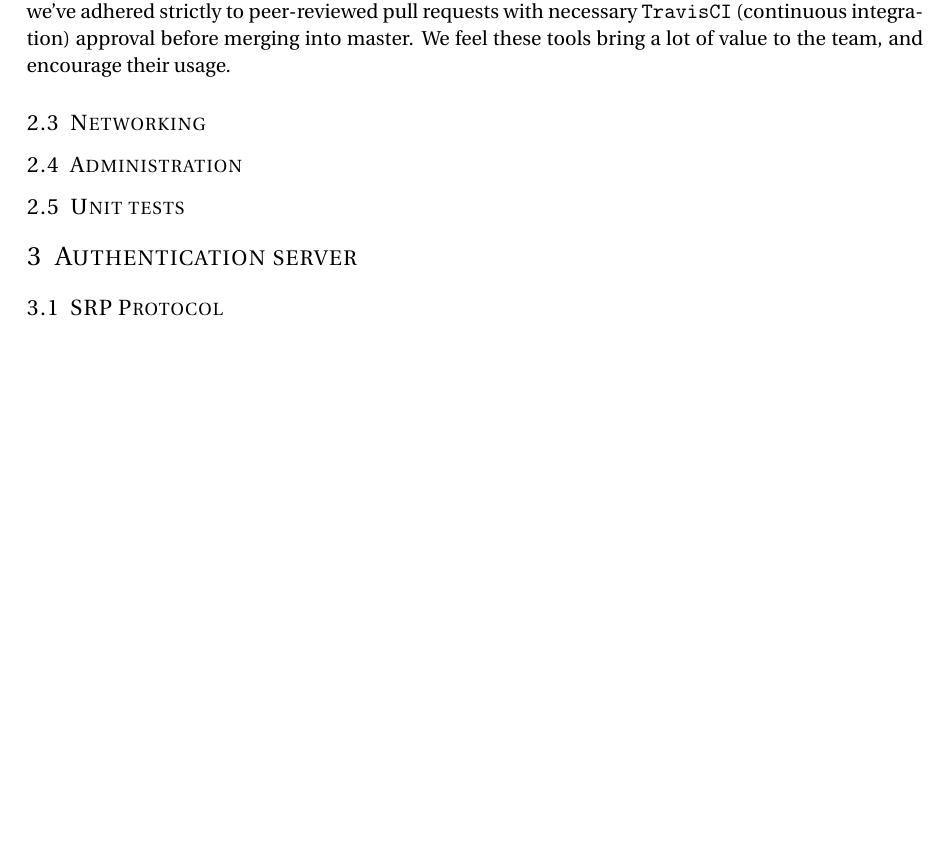
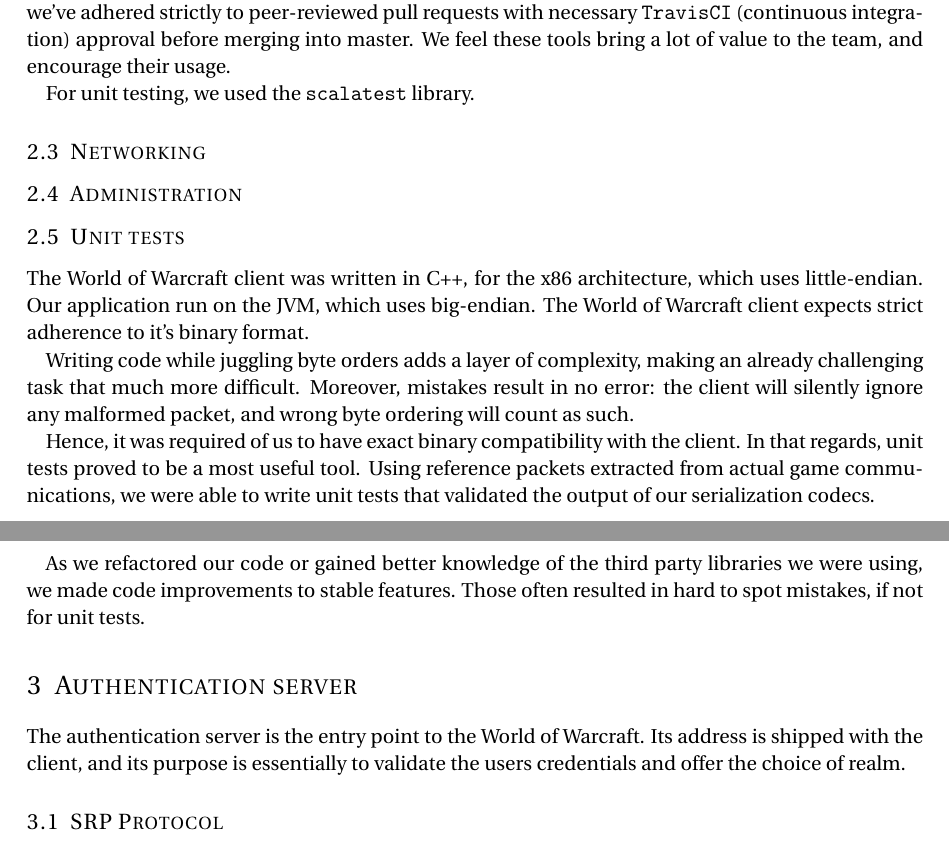
Before and after one commit to fnarenji/SpinaciCore, a LaTeX document (docs/report.tex): part of page 3 of 9 before the commit and two parts of pages 3 and 4 of 11 after it, the two joined at a grey line, cut so that both start at the same text, the shorter picture padded with empty space. Compiled offline with pdfLaTeX.

Commit message:
[report] add sequence/actors diagrams for auth/realm

```diff
--- a/docs/report.tex
+++ b/docs/report.tex
@@ -28,6 +28,9 @@
 
 \usepackage{stmaryrd}
 \usepackage{url}
+\usepackage[section]{placeins}
+\usepackage{caption}
+\captionsetup{width=0.7\textwidth}
 
 \newcommand{\horrule}[1]{\rule{\linewidth}{#1}}
 \hoffset = -0pt
@@ -255,6 +258,8 @@
 before merging into master.
 We feel these tools bring a lot of value to the team, and encourage their usage.
 
+For unit testing, we used the \texttt{scalatest} library.
+
 \subsection{Networking}
 
 %\subsection{Database storage}
@@ -266,6 +271,26 @@
 
 \subsection{Unit tests}
 
+The World of Warcraft client was written in C++, for the x86 architecture, which
+uses little-endian.
+Our application run on the JVM, which uses big-endian.
+The World of Warcraft client expects strict adherence to it's binary format.
+
+Writing code while juggling byte orders adds a layer of complexity, making an
+already challenging task that much more difficult.
+Moreover, mistakes result in no error: the client will silently ignore any
+malformed packet, and wrong byte ordering will count as such.
+
+Hence, it was required of us to have exact binary compatibility with the client.
+In that regards, unit tests proved to be a most useful tool.
+Using reference packets extracted from actual game communications, we were able
+to write unit tests that validated the output of our serialization codecs.
+
+As we refactored our code or gained better knowledge of the third party
+libraries we were using, we made code improvements to stable
+features.
+Those often resulted in hard to spot mistakes, if not for unit tests.
+
 % * Auth
 %     * Protocol description
 %         * Sequence diagram
@@ -275,7 +300,12 @@
 %     * Realm list building
 %     * Account API
 %     * AuthSession FSM
+
 \section{Authentication server}
+
+The authentication server is the entry point to the World of Warcraft.
+Its address is shipped with the client, and its purpose is essentially to
+validate the users credentials and offer the choice of realm.
 
 \subsection{SRP Protocol}
 The authentication server implements the SRP (Secure Remote Password) protocol
```
Also changed, not shown: docs/res/authexch.png (added), docs/res/realmactors.png (added), docs/report.tex (15 more changed lines).
